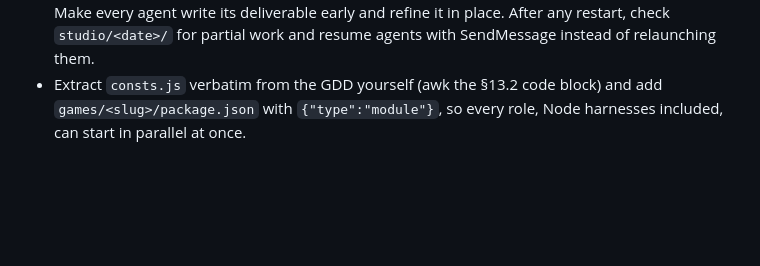
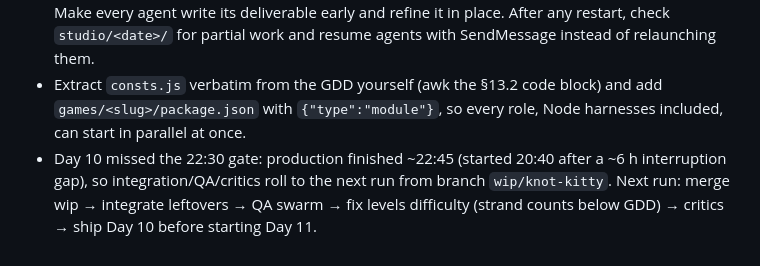
Before and after one commit to sairahul1526/arcadeaday, a Markdown page: PLAYBOOK.md, the part around the change. Drawn GitHub-style; blank space fills up the shorter version.

Commit message:
PLAYBOOK: Day 10 missed gate, carry-over plan
Co-Authored-By: Claude Opus 5.5 <noreply@anthropic.com>

```diff
--- a/PLAYBOOK.md
+++ b/PLAYBOOK.md
@@ -442,3 +442,4 @@ These still apply in v2. Give the relevant ones to every QA, bot and video agent
 - Playables extras worth building in from the start: a haptics on/off toggle if the game vibrates, Esc closes dialogs, a labelled Pause screen, separate music and SFX controls.
 - The Day 10 session was interrupted twice (process exits). Background agents died mid-task and about 6 hours were lost between Stage D and Stage E, so production only started at 20:40 IST. Make every agent write its deliverable early and refine it in place. After any restart, check `studio/<date>/` for partial work and resume agents with SendMessage instead of relaunching them.
 - Extract `consts.js` verbatim from the GDD yourself (awk the §13.2 code block) and add `games/<slug>/package.json` with `{"type":"module"}`, so every role, Node harnesses included, can start in parallel at once.
+- Day 10 missed the 22:30 gate: production finished ~22:45 (started 20:40 after a ~6 h interruption gap), so integration/QA/critics roll to the next run from branch `wip/knot-kitty`. Next run: merge wip → integrate leftovers → QA swarm → fix levels difficulty (strand counts below GDD) → critics → ship Day 10 before starting Day 11.
```
